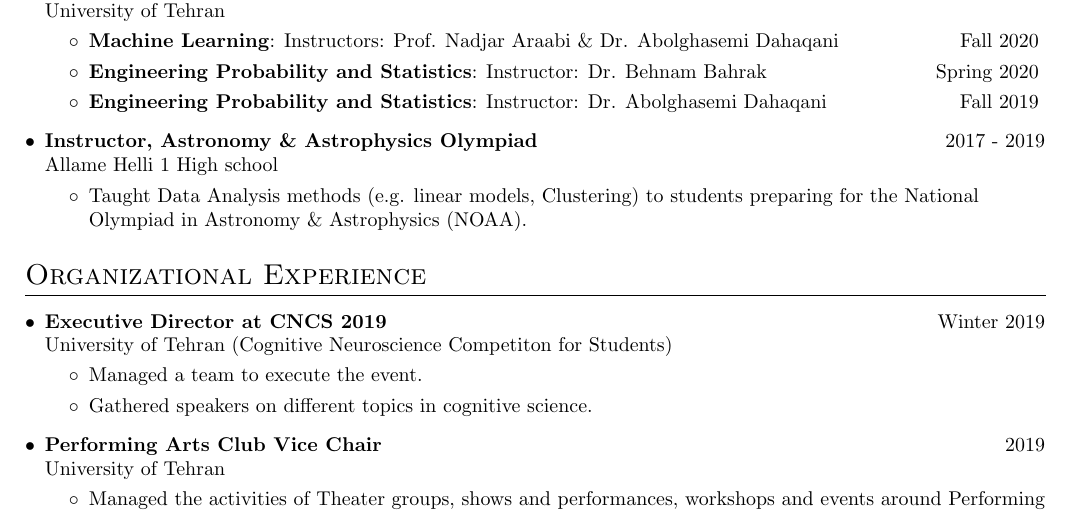
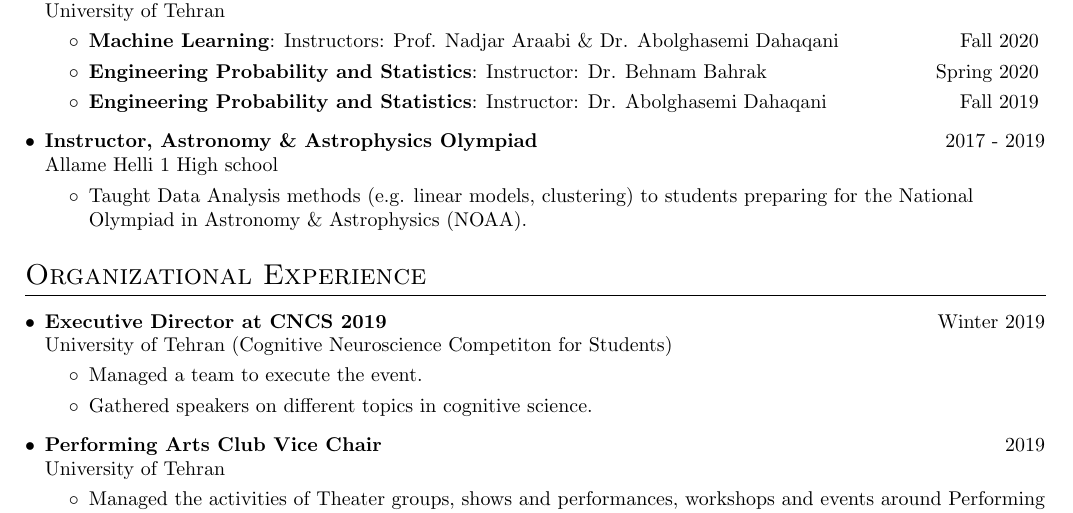
Before and after one commit to Sepsad/resume, a LaTeX CV (Sepsad_cv.tex): part of page 2 of 2, cut so that both start at the same text. Compiled offline with pdfLaTeX.

Commit message:
Corrected spelling errors.

```diff
--- a/Sepsad_cv.tex
+++ b/Sepsad_cv.tex
@@ -377,7 +377,7 @@
       {Instructor, Astronomy \& Astrophysics Olympiad  }{2017 - 2019}
       {Allame Helli 1 High school}{}
       \resumeItemListStart
-      \item Taught Data Analysis methods (e.g. linear models, Clustering) to students preparing for the National Olympiad in Astronomy \& Astrophysics (NOAA).
+      \item Taught Data Analysis methods (e.g. linear models, clustering) to students preparing for the National Olympiad in Astronomy \& Astrophysics (NOAA).
     \resumeItemListEnd
 
 
```
Also changed, not shown: Sepsad_cv.pdf.
